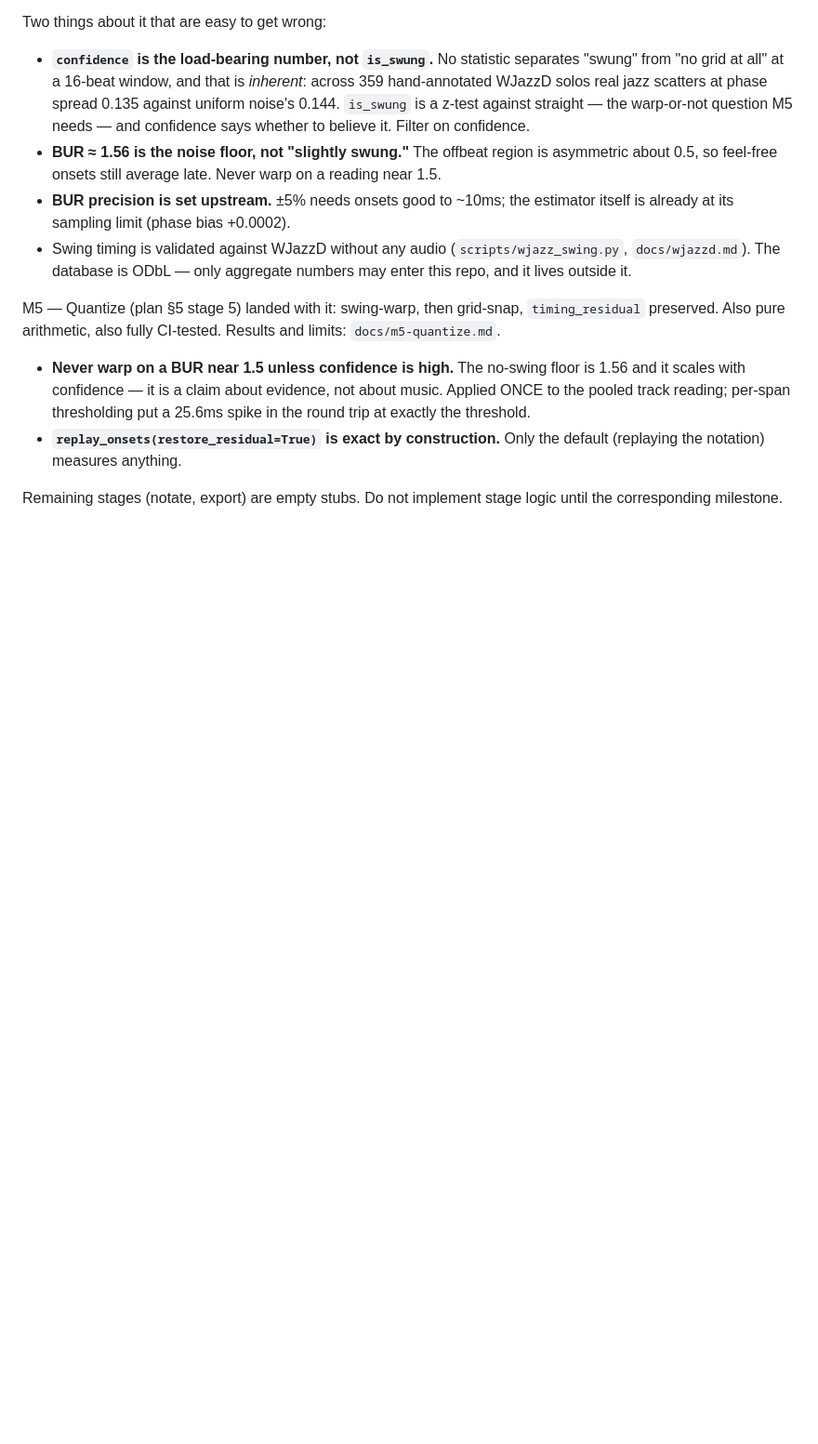
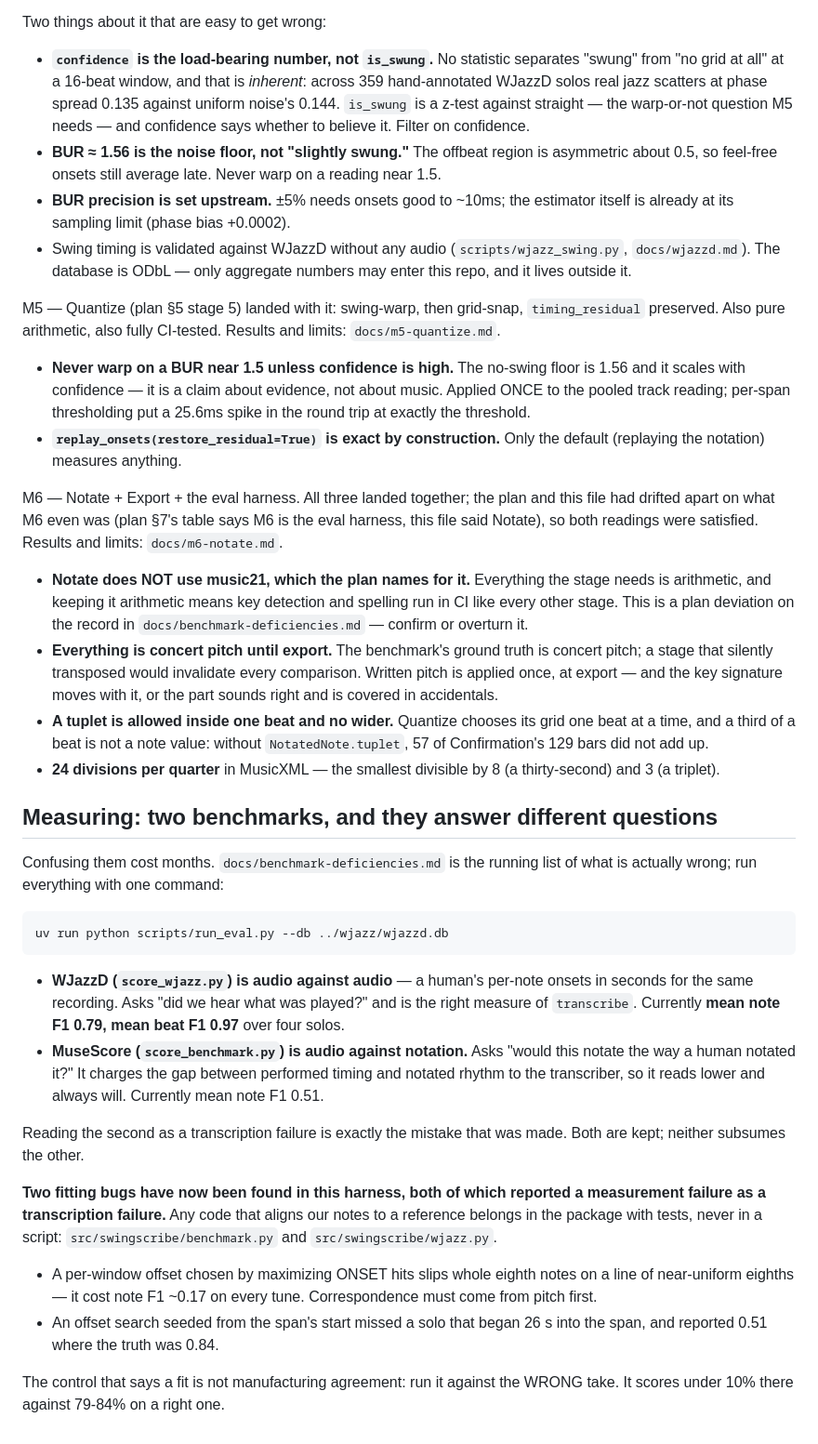
Before and after one commit to elkayem/swingscribe, a Markdown page: CLAUDE.md, the part around the change. Shown at 93% size. Rendered like a GitHub page; blank space fills up the shorter version.

```diff
--- a/CLAUDE.md
+++ b/CLAUDE.md
@@ -177,5 +177,54 @@ Results and limits: `docs/m5-quantize.md`.
 - **`replay_onsets(restore_residual=True)` is exact by construction.** Only
   the default (replaying the notation) measures anything.
 
-Remaining stages (notate, export) are empty stubs. Do not implement stage
-logic until the corresponding milestone.
+M6 — Notate + Export + the eval harness. All three landed together; the plan
+and this file had drifted apart on what M6 even was (plan §7's table says M6
+is the eval harness, this file said Notate), so both readings were satisfied.
+Results and limits: `docs/m6-notate.md`.
+
+- **Notate does NOT use music21, which the plan names for it.** Everything the
+  stage needs is arithmetic, and keeping it arithmetic means key detection and
+  spelling run in CI like every other stage. This is a plan deviation on the
+  record in `docs/benchmark-deficiencies.md` — confirm or overturn it.
+- **Everything is concert pitch until export.** The benchmark's ground truth is
+  concert pitch; a stage that silently transposed would invalidate every
+  comparison. Written pitch is applied once, at export — and the key signature
+  moves with it, or the part sounds right and is covered in accidentals.
+- **A tuplet is allowed inside one beat and no wider.** Quantize chooses its
+  grid one beat at a time, and a third of a beat is not a note value: without
+  `NotatedNote.tuplet`, 57 of Confirmation's 129 bars did not add up.
+- **24 divisions per quarter** in MusicXML — the smallest divisible by 8 (a
+  thirty-second) and 3 (a triplet).
+
+## Measuring: two benchmarks, and they answer different questions
+
+Confusing them cost months. `docs/benchmark-deficiencies.md` is the running
+list of what is actually wrong; run everything with one command:
+
+    uv run python scripts/run_eval.py --db ../wjazz/wjazzd.db
+
+- **WJazzD (`score_wjazz.py`) is audio against audio** — a human's per-note
+  onsets in seconds for the same recording. Asks "did we hear what was
+  played?" and is the right measure of `transcribe`. Currently **mean note F1
+  0.79, mean beat F1 0.97** over four solos.
+- **MuseScore (`score_benchmark.py`) is audio against notation.** Asks "would
+  this notate the way a human notated it?" It charges the gap between
+  performed timing and notated rhythm to the transcriber, so it reads lower
+  and always will. Currently mean note F1 0.51.
+
+Reading the second as a transcription failure is exactly the mistake that was
+made. Both are kept; neither subsumes the other.
+
+**Two fitting bugs have now been found in this harness, both of which reported
+a measurement failure as a transcription failure.** Any code that aligns our
+notes to a reference belongs in the package with tests, never in a script:
+`src/swingscribe/benchmark.py` and `src/swingscribe/wjazz.py`.
+
+- A per-window offset chosen by maximizing ONSET hits slips whole eighth
+  notes on a line of near-uniform eighths — it cost note F1 ~0.17 on every
+  tune. Correspondence must come from pitch first.
+- An offset search seeded from the span's start missed a solo that began 26 s
+  into the span, and reported 0.51 where the truth was 0.84.
+
+The control that says a fit is not manufacturing agreement: run it against the
+WRONG take. It scores under 10% there against 79-84% on a right one.
```
Also changed, not shown: docs/benchmark-deficiencies.md (+59 -17 lines), docs/m6-notate.md (added, +134 -0 lines).
